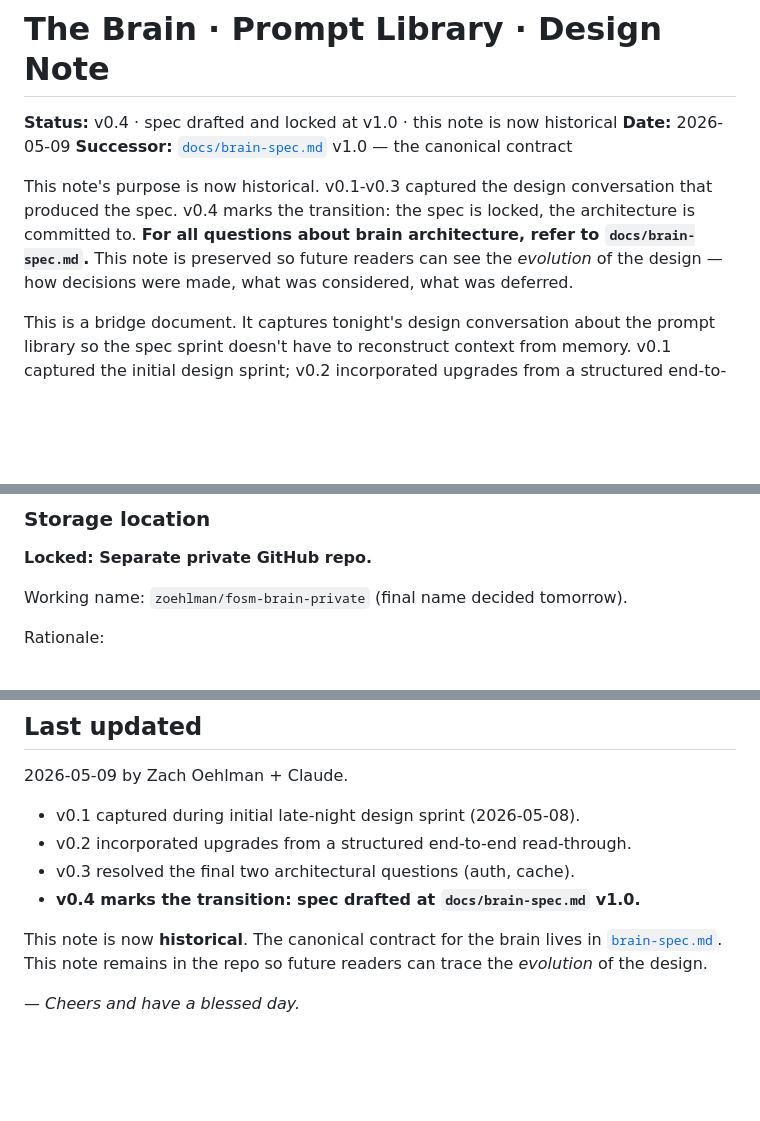
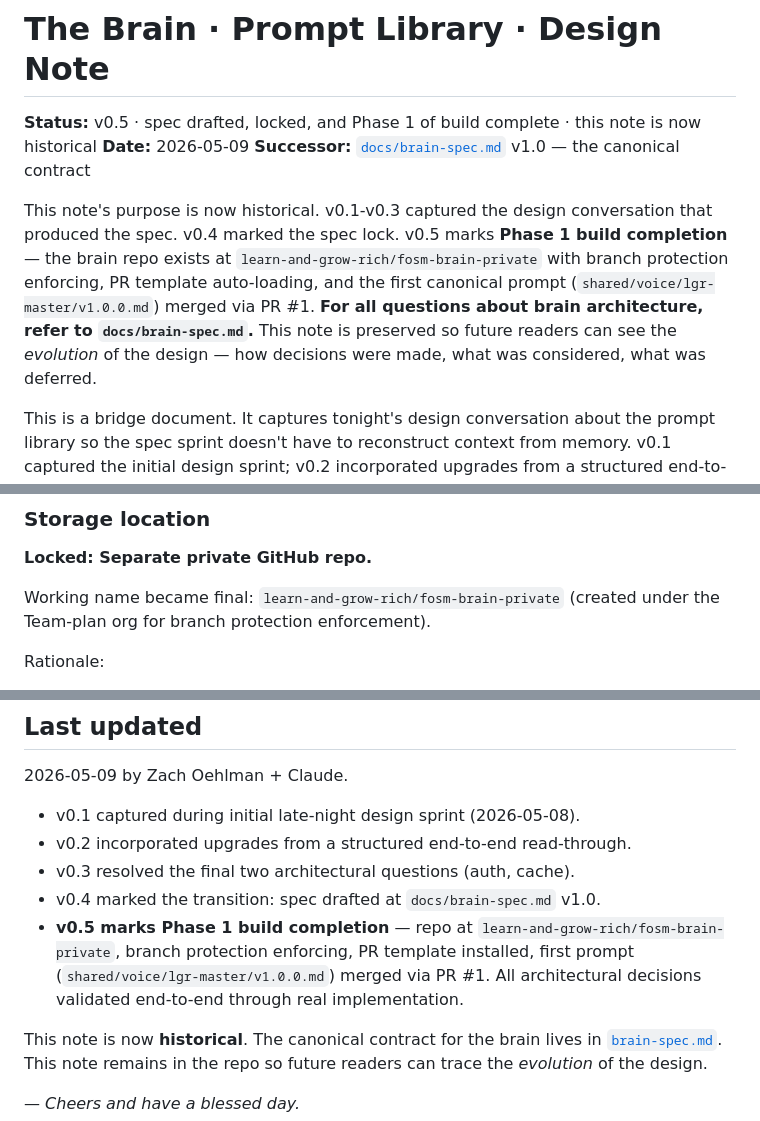
Before and after one commit to zoehlman/fosm-live, a Markdown page: docs/notes/brain-design-note.md, 3 parts joined by grey strips. Drawn GitHub-style; blank space fills up the shorter version.

Commit message:
Update brain-design-note.md
Bump brain note to v0.5 — Phase 1 build complete, repo at learn-and-grow-rich/fosm-brain-private

```diff
--- a/docs/notes/brain-design-note.md
+++ b/docs/notes/brain-design-note.md
@@ -1,15 +1,18 @@
 # The Brain · Prompt Library · Design Note
 
-**Status:** v0.4 · spec drafted and locked at v1.0 · this note is now historical
+**Status:** v0.5 · spec drafted, locked, and Phase 1 of build complete · this note is now historical
 **Date:** 2026-05-09
 **Successor:** [`docs/brain-spec.md`](brain-spec.md) v1.0 — the canonical contract
 
 This note's purpose is now historical. v0.1-v0.3 captured the design
-conversation that produced the spec. v0.4 marks the transition: the spec
-is locked, the architecture is committed to. **For all questions about
-brain architecture, refer to `docs/brain-spec.md`.** This note is preserved
-so future readers can see the *evolution* of the design — how decisions
-were made, what was considered, what was deferred.
+conversation that produced the spec. v0.4 marked the spec lock. v0.5
+marks **Phase 1 build completion** — the brain repo exists at
+`learn-and-grow-rich/fosm-brain-private` with branch protection enforcing,
+PR template auto-loading, and the first canonical prompt
+(`shared/voice/lgr-master/v1.0.0.md`) merged via PR #1. **For all questions
+about brain architecture, refer to `docs/brain-spec.md`.** This note is
+preserved so future readers can see the *evolution* of the design — how
+decisions were made, what was considered, what was deferred.
 
 This is a bridge document. It captures tonight's design conversation about
 the prompt library so the spec sprint doesn't have to reconstruct context
@@ -106,7 +109,8 @@ honor this from day one.
 
 **Locked: Separate private GitHub repo.**
 
-Working name: `zoehlman/fosm-brain-private` (final name decided tomorrow).
+Working name became final: `learn-and-grow-rich/fosm-brain-private` (created
+under the Team-plan org for branch protection enforcement).
 
 Rationale:
 - Native git versioning — every prompt change is a commit, which IS the
@@ -605,7 +609,11 @@ based on this note plus a fresh design pass.
 - v0.1 captured during initial late-night design sprint (2026-05-08).
 - v0.2 incorporated upgrades from a structured end-to-end read-through.
 - v0.3 resolved the final two architectural questions (auth, cache).
-- **v0.4 marks the transition: spec drafted at `docs/brain-spec.md` v1.0.**
+- v0.4 marked the transition: spec drafted at `docs/brain-spec.md` v1.0.
+- **v0.5 marks Phase 1 build completion** — repo at `learn-and-grow-rich/fosm-brain-private`,
+  branch protection enforcing, PR template installed, first prompt
+  (`shared/voice/lgr-master/v1.0.0.md`) merged via PR #1. All architectural
+  decisions validated end-to-end through real implementation.
 
 This note is now **historical**. The canonical contract for the brain
 lives in [`brain-spec.md`](brain-spec.md). This note remains in the repo
```
Also changed, not shown: other parts of docs/notes/brain-design-note.md (+1 -1 lines).
